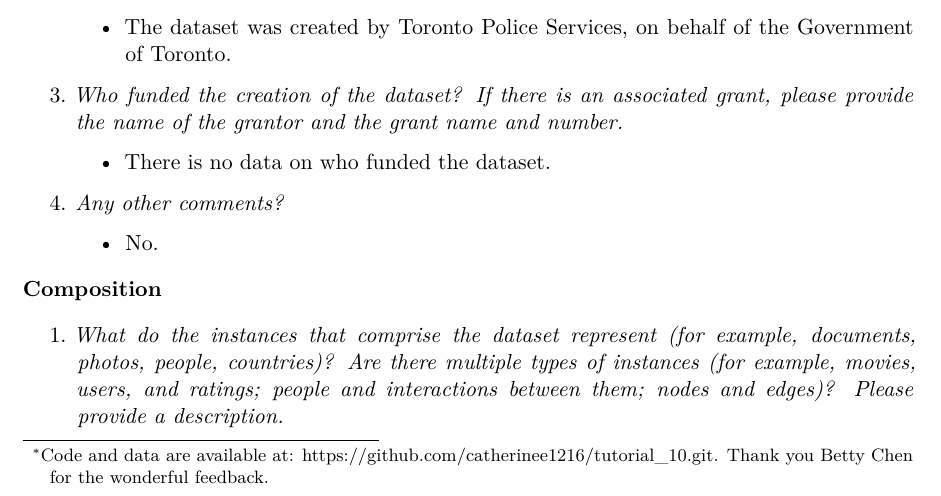
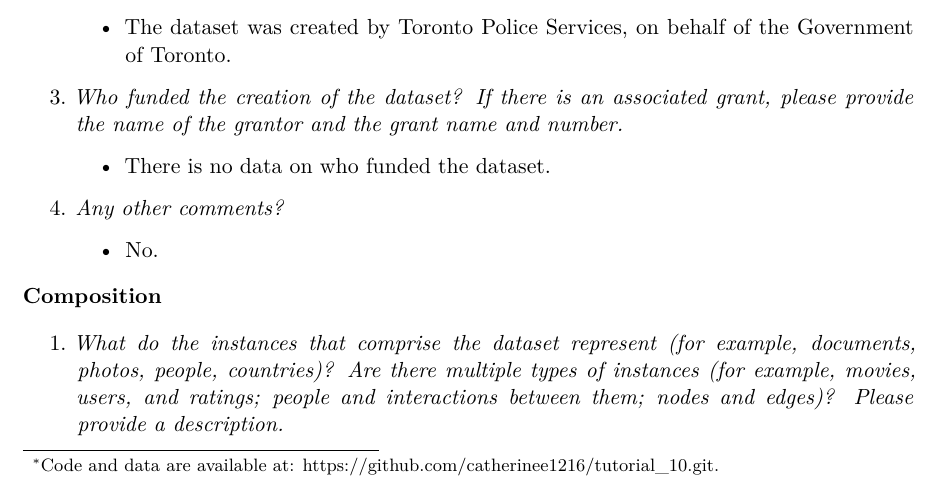
Before and after one commit to catherinee1216/tutorial_10, a Quarto document (starter_folder-main/paper/datasheet_template.qmd): part of page 1 of 9, cut so that both start at the same text. The pictures show the output file starter_folder-main/paper/datasheet_template.pdf that the author committed with the source.

Commit message:
updates on datasheet

```diff
--- a/starter_folder-main/paper/datasheet_template.qmd
+++ b/starter_folder-main/paper/datasheet_template.qmd
@@ -2,7 +2,7 @@
 title: "Datasheet for Major Crime Indicators"
 author:
   - Catherine Punnoose
-thanks: "Code and data are available at: https://github.com/catherinee1216/tutorial_10.git. Thank you Betty Chen for the wonderful feedback."
+thanks: "Code and data are available at: https://github.com/catherinee1216/tutorial_10.git."
 date: today
 date-format: long
 abstract: "This datasheet is used for the dataset, Major Crime Indicators. The dataset is provided by Open Data Toronto."
```
Also changed, not shown: starter_folder-main/paper/paper.qmd (+1 -1 lines), starter_folder-main/paper/datasheet_template.pdf.
